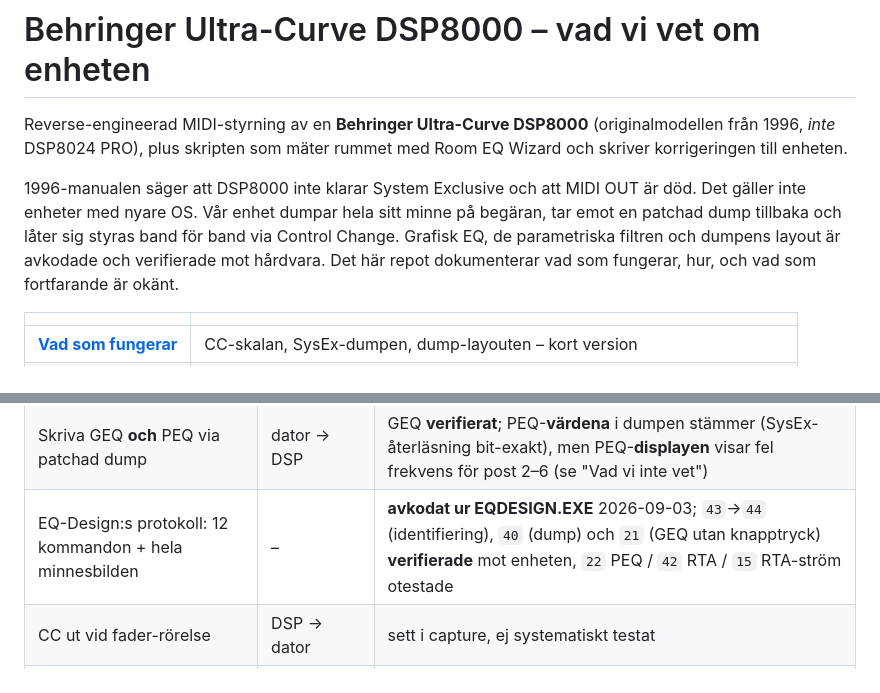
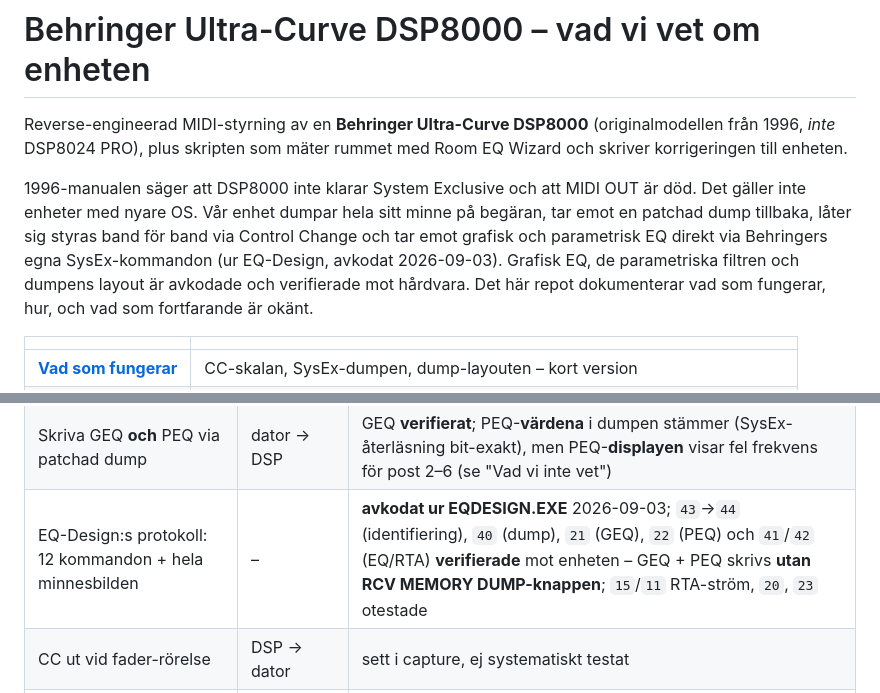
Before and after one commit to NicklasAndersson/behringer-dsp-8000, a Markdown page: readme.md, 2 parts joined by grey strips. GitHub-like rendering.

```diff
--- a/readme.md
+++ b/readme.md
@@ -6,8 +6,9 @@ rummet med Room EQ Wizard och skriver korrigeringen till enheten.
 
 1996-manualen säger att DSP8000 inte klarar System Exclusive och att MIDI OUT
 är död. Det gäller inte enheter med nyare OS. Vår enhet dumpar hela sitt minne
-på begäran, tar emot en patchad dump tillbaka och låter sig styras band för
-band via Control Change. Grafisk EQ, de parametriska filtren och dumpens
+på begäran, tar emot en patchad dump tillbaka, låter sig styras band för
+band via Control Change och tar emot grafisk och parametrisk EQ direkt via
+Behringers egna SysEx-kommandon (ur EQ-Design, avkodat 2026-09-03). Grafisk EQ, de parametriska filtren och dumpens
 layout är avkodade och verifierade mot hårdvara. Det här repot dokumenterar
 vad som fungerar, hur, och vad som fortfarande är okänt.
 
@@ -101,7 +102,7 @@ AudioBox USB som MIDI-interface. Full referens och testlogg: [docs/midi.md](docs
 | Avkoda GEQ + PEQ ur dumpen | – | **avkodat och verifierat** |
 | RCV MEMORY DUMP (skriva en dump tillbaka) | dator → DSP | **fungerar med knapptryck** på enheten |
 | Skriva GEQ **och** PEQ via patchad dump | dator → DSP | GEQ **verifierat**; PEQ-**värdena** i dumpen stämmer (SysEx-återläsning bit-exakt), men PEQ-**displayen** visar fel frekvens för post 2–6 (se "Vad vi inte vet") |
-| EQ-Design:s protokoll: 12 kommandon + hela minnesbilden | – | **avkodat ur EQDESIGN.EXE** 2026-09-03; `43`→`44` (identifiering), `40` (dump) och `21` (GEQ utan knapptryck) **verifierade** mot enheten, `22` PEQ / `42` RTA / `15` RTA-ström otestade |
+| EQ-Design:s protokoll: 12 kommandon + hela minnesbilden | – | **avkodat ur EQDESIGN.EXE** 2026-09-03; `43`→`44` (identifiering), `40` (dump), `21` (GEQ), `22` (PEQ) och `41`/`42` (EQ/RTA) **verifierade** mot enheten – GEQ + PEQ skrivs **utan RCV MEMORY DUMP-knappen**; `15`/`11` RTA-ström, `20`, `23` otestade |
 | CC ut vid fader-rörelse | DSP → dator | sett i capture, ej systematiskt testat |
 | DSP8024:s granulära SysEx (ADRStudio) | – | **dött** på DSP8000 |
 
```
Also changed, not shown: other parts of readme.md (+18 -11 lines), docs/midi.md (+10 -3 lines).
